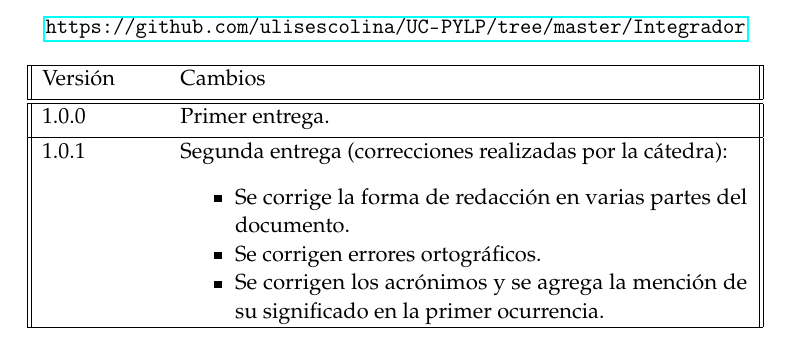
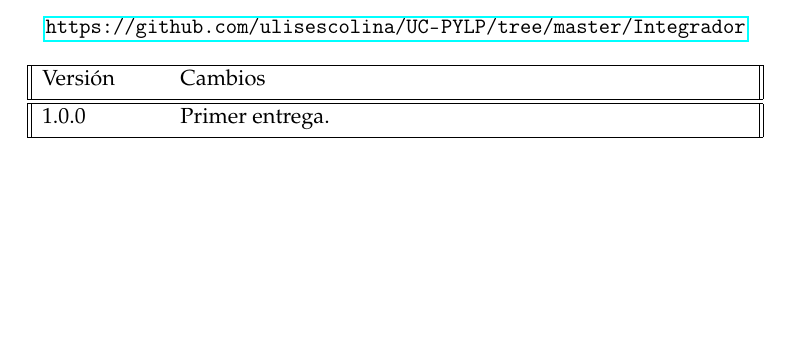
Before and after one commit to ulisescolina/UC-PYLP, a LaTeX document (Integrador/tutorial/tutorial_hadoop_integrador_ulises.tex, which reads Integrador/tutorial/notas.tex): part of page 1 of 8, cut so that both start at the same text, the shorter picture padded with empty space. Compiled offline with pdfLaTeX; a LaTeX package or settings file that is missing is left out.

Commit message:
Corrijo notas para el tutorial

```diff
--- a/Integrador/tutorial/notas.tex
+++ b/Integrador/tutorial/notas.tex
@@ -14,14 +14,6 @@ En el siguiente repositorio es el que contiene el versionado del trabajo:
     \hline\hline
     1.0.0 & Primer entrega. \\ [0.5ex]
     \hline
-    1.0.1 & Segunda entrega (correcciones realizadas por la cátedra):
-    \begin{itemize}
-        \item Se corrige la forma de redacción en varias partes del documento.
-        \item Se corrigen errores ortográficos.
-        \item Se corrigen los acrónimos y se agrega la mención de su
-          significado en la primer ocurrencia.
-    \end{itemize} \\ %[0.5ex]
-    \hline
   \end{tabular}
 \end{center}
 \newpage
```
